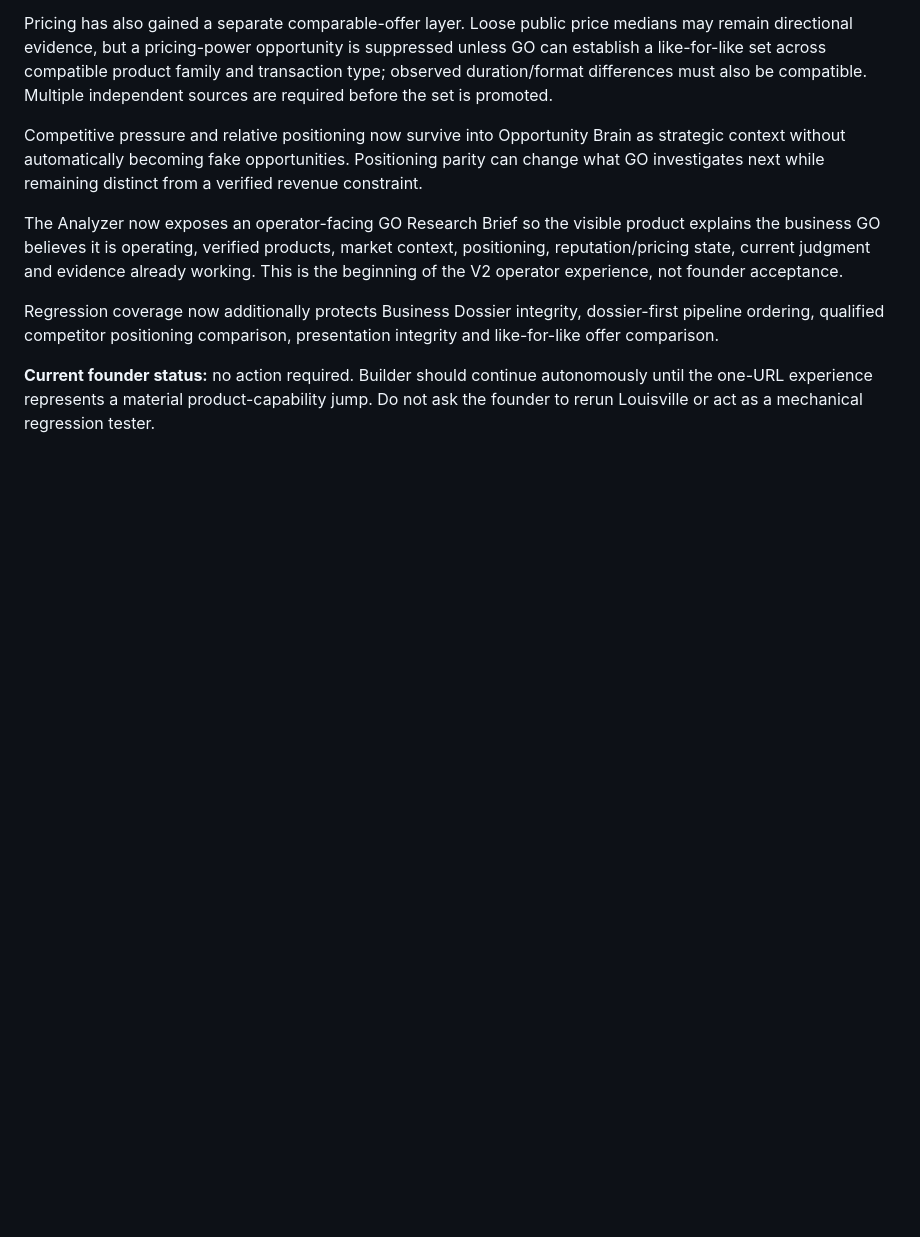
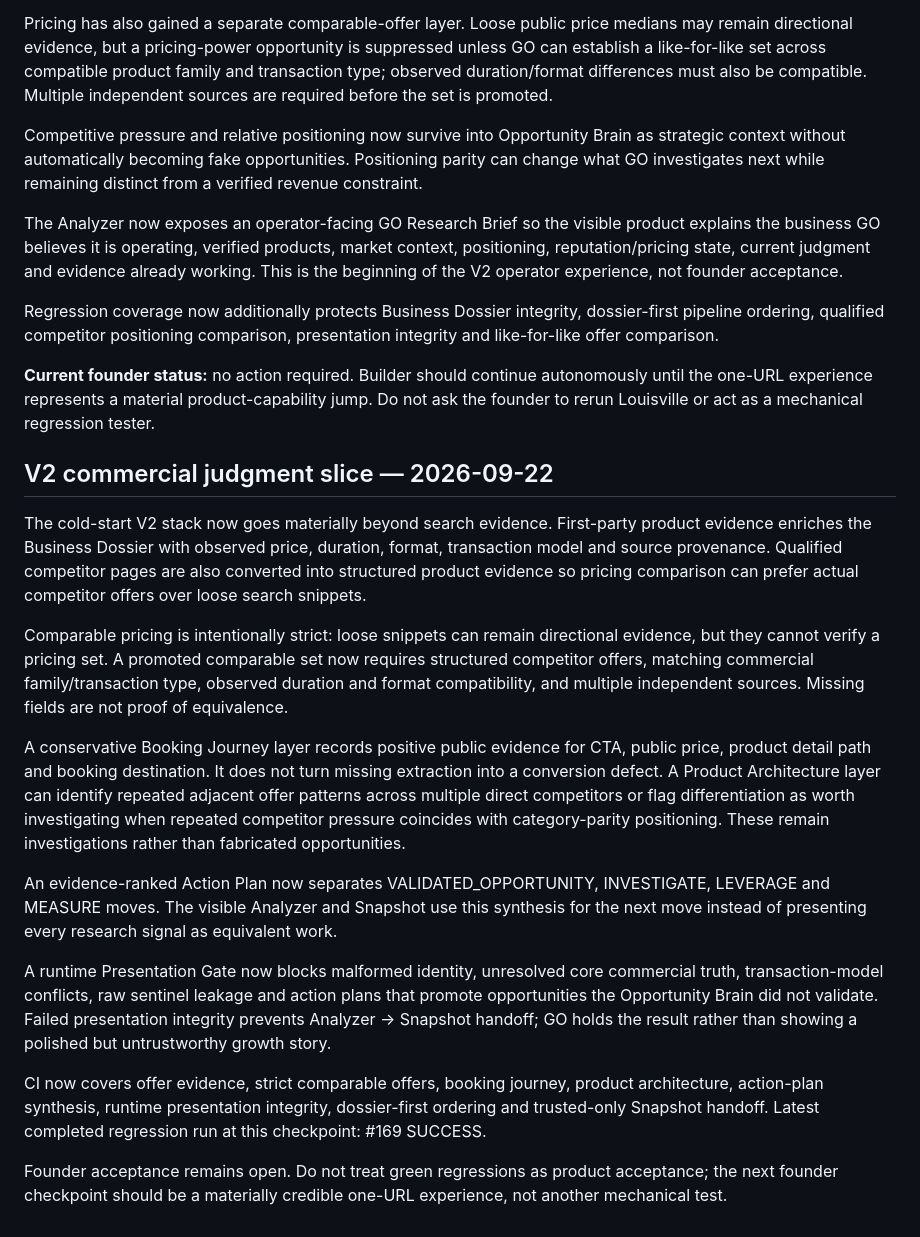
Before and after one commit to markus23franks-lab/tour-operator-growth-template, a Markdown page: docs/BUILD_055_CLOSEOUT.md, the part around the change. GitHub-like rendering; blank space fills up the shorter version.

Commit message:
Build 055: document V2 commercial judgment and trust gates

```diff
--- a/docs/BUILD_055_CLOSEOUT.md
+++ b/docs/BUILD_055_CLOSEOUT.md
@@ -224,3 +224,20 @@ The Analyzer now exposes an operator-facing GO Research Brief so the visible pro
 Regression coverage now additionally protects Business Dossier integrity, dossier-first pipeline ordering, qualified competitor positioning comparison, presentation integrity and like-for-like offer comparison.
 
 **Current founder status:** no action required. Builder should continue autonomously until the one-URL experience represents a material product-capability jump. Do not ask the founder to rerun Louisville or act as a mechanical regression tester.
+
+
+## V2 commercial judgment slice — 2026-09-22
+
+The cold-start V2 stack now goes materially beyond search evidence. First-party product evidence enriches the Business Dossier with observed price, duration, format, transaction model and source provenance. Qualified competitor pages are also converted into structured product evidence so pricing comparison can prefer actual competitor offers over loose search snippets.
+
+Comparable pricing is intentionally strict: loose snippets can remain directional evidence, but they cannot verify a pricing set. A promoted comparable set now requires structured competitor offers, matching commercial family/transaction type, observed duration and format compatibility, and multiple independent sources. Missing fields are not proof of equivalence.
+
+A conservative Booking Journey layer records positive public evidence for CTA, public price, product detail path and booking destination. It does not turn missing extraction into a conversion defect. A Product Architecture layer can identify repeated adjacent offer patterns across multiple direct competitors or flag differentiation as worth investigating when repeated competitor pressure coincides with category-parity positioning. These remain investigations rather than fabricated opportunities.
+
+An evidence-ranked Action Plan now separates VALIDATED_OPPORTUNITY, INVESTIGATE, LEVERAGE and MEASURE moves. The visible Analyzer and Snapshot use this synthesis for the next move instead of presenting every research signal as equivalent work.
+
+A runtime Presentation Gate now blocks malformed identity, unresolved core commercial truth, transaction-model conflicts, raw sentinel leakage and action plans that promote opportunities the Opportunity Brain did not validate. Failed presentation integrity prevents Analyzer → Snapshot handoff; GO holds the result rather than showing a polished but untrustworthy growth story.
+
+CI now covers offer evidence, strict comparable offers, booking journey, product architecture, action-plan synthesis, runtime presentation integrity, dossier-first ordering and trusted-only Snapshot handoff. Latest completed regression run at this checkpoint: #169 SUCCESS.
+
+Founder acceptance remains open. Do not treat green regressions as product acceptance; the next founder checkpoint should be a materially credible one-URL experience, not another mechanical test.
```
